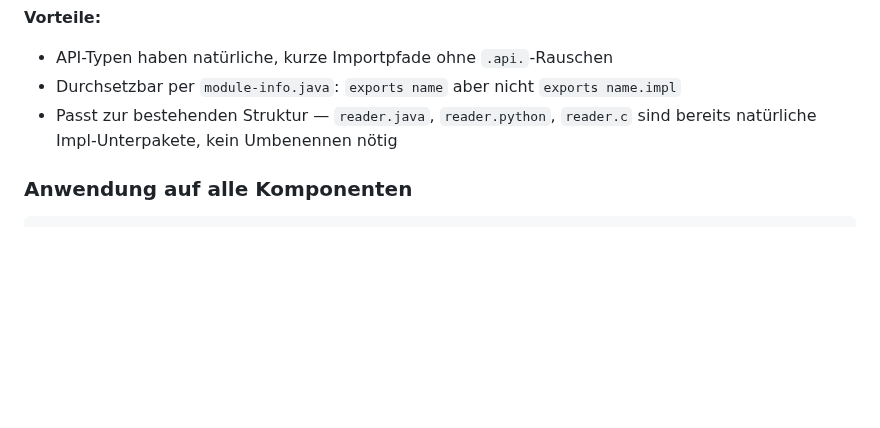
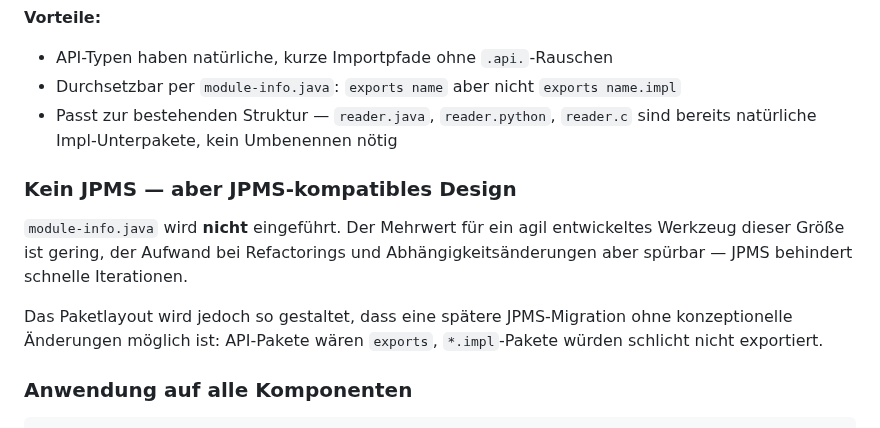
Before and after one commit to Weigend/S202, a Markdown page: docs/S202_COMPONENT_DESIGN.md, the part around the change. Rendered like a GitHub page; blank space fills up the shorter version.

Commit message:
docs: add no-JPMS decision with JPMS-compatible design goal

````diff
--- a/docs/S202_COMPONENT_DESIGN.md
+++ b/docs/S202_COMPONENT_DESIGN.md
@@ -372,6 +372,17 @@ Implementierungsdetails liegen im Unterpaket `name.impl`.
 - Passt zur bestehenden Struktur — `reader.java`, `reader.python`, `reader.c`
   sind bereits natürliche Impl-Unterpakete, kein Umbenennen nötig
 
+### Kein JPMS — aber JPMS-kompatibles Design
+
+`module-info.java` wird **nicht** eingeführt. Der Mehrwert für ein agil
+entwickeltes Werkzeug dieser Größe ist gering, der Aufwand bei
+Refactorings und Abhängigkeitsänderungen aber spürbar — JPMS behindert
+schnelle Iterationen.
+
+Das Paketlayout wird jedoch so gestaltet, dass eine spätere JPMS-Migration
+ohne konzeptionelle Änderungen möglich ist: API-Pakete wären `exports`,
+`*.impl`-Pakete würden schlicht nicht exportiert.
+
 ### Anwendung auf alle Komponenten
 
 ```
````
